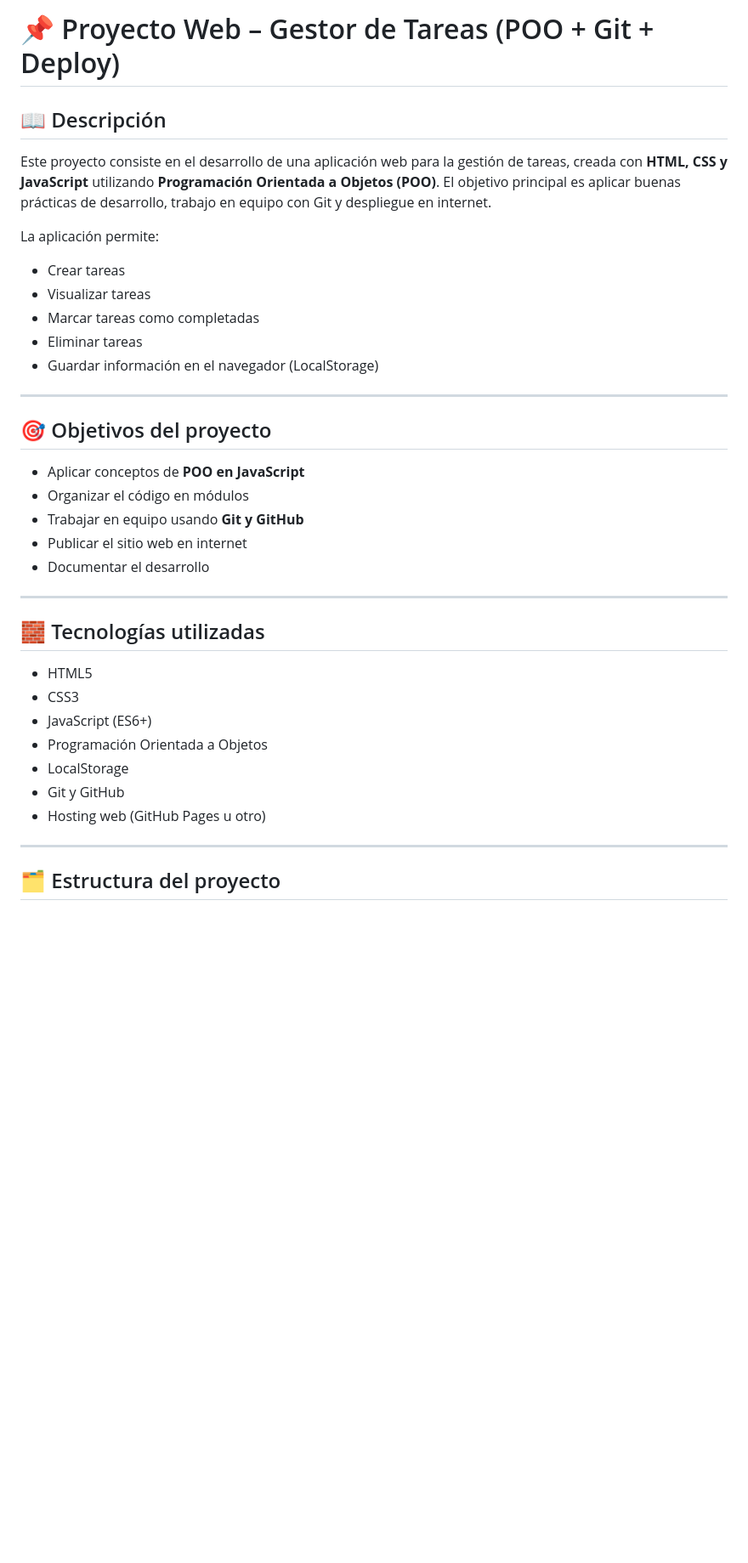
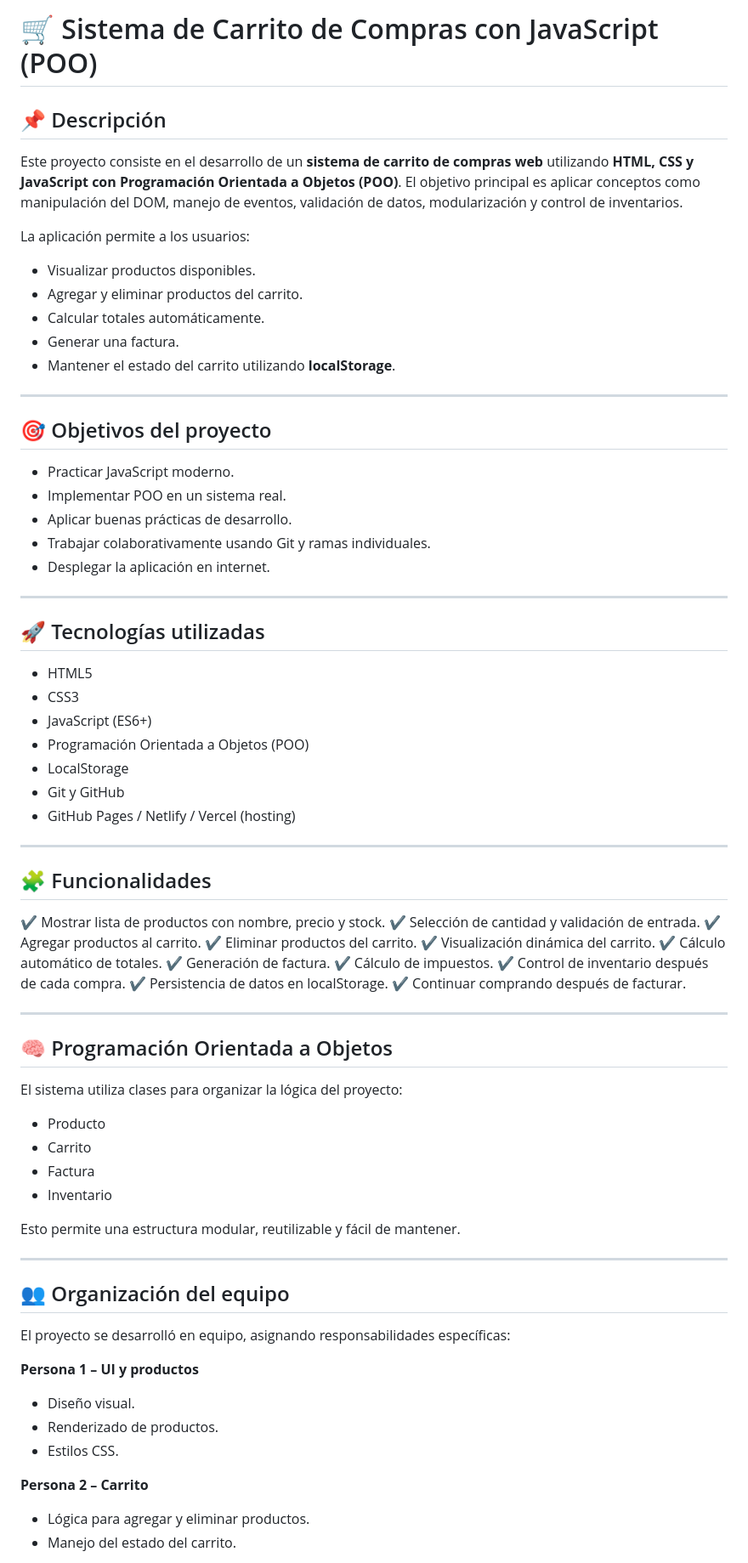
Before and after one commit to VMz69/shoping-cart, a Markdown page: README.md, the part around one of its changes. Shown at 85% size. GitHub-like rendering; blank space fills up the shorter version.

Commit message:
actualizacion de readme

```diff
--- a/README.md
+++ b/README.md
@@ -1,40 +1,83 @@
-# 📌 Proyecto Web – Gestor de Tareas (POO + Git + Deploy)
+# 🛒 Sistema de Carrito de Compras con JavaScript (POO)
 
-## 📖 Descripción
+## 📌 Descripción
 
-Este proyecto consiste en el desarrollo de una aplicación web para la gestión de tareas, creada con **HTML, CSS y JavaScript** utilizando **Programación Orientada a Objetos (POO)**.
-El objetivo principal es aplicar buenas prácticas de desarrollo, trabajo en equipo con Git y despliegue en internet.
+Este proyecto consiste en el desarrollo de un **sistema de carrito de compras web** utilizando **HTML, CSS y JavaScript con Programación Orientada a Objetos (POO)**.
+El objetivo principal es aplicar conceptos como manipulación del DOM, manejo de eventos, validación de datos, modularización y control de inventarios.
 
-La aplicación permite:
+La aplicación permite a los usuarios:
 
-* Crear tareas
-* Visualizar tareas
-* Marcar tareas como completadas
-* Eliminar tareas
-* Guardar información en el navegador (LocalStorage)
+* Visualizar productos disponibles.
+* Agregar y eliminar productos del carrito.
+* Calcular totales automáticamente.
+* Generar una factura.
+* Mantener el estado del carrito utilizando **localStorage**.
 
 ---
 
 ## 🎯 Objetivos del proyecto
 
-* Aplicar conceptos de **POO en JavaScript**
-* Organizar el código en módulos
-* Trabajar en equipo usando **Git y GitHub**
-* Publicar el sitio web en internet
-* Documentar el desarrollo
+* Practicar JavaScript moderno.
+* Implementar POO en un sistema real.
+* Aplicar buenas prácticas de desarrollo.
+* Trabajar colaborativamente usando Git y ramas individuales.
+* Desplegar la aplicación en internet.
 
 ---
 
-## 🧱 Tecnologías utilizadas
+## 🚀 Tecnologías utilizadas
 
 * HTML5
 * CSS3
 * JavaScript (ES6+)
-* Programación Orientada a Objetos
+* Programación Orientada a Objetos (POO)
 * LocalStorage
 * Git y GitHub
-* Hosting web (GitHub Pages u otro)
+* GitHub Pages / Netlify / Vercel (hosting)
 
 ---
 
-## 🗂️ Estructura del proyecto
+## 🧩 Funcionalidades
+
+✔ Mostrar lista de productos con nombre, precio y stock.
+✔ Selección de cantidad y validación de entrada.
+✔ Agregar productos al carrito.
+✔ Eliminar productos del carrito.
+✔ Visualización dinámica del carrito.
+✔ Cálculo automático de totales.
+✔ Generación de factura.
+✔ Cálculo de impuestos.
+✔ Control de inventario después de cada compra.
+✔ Persistencia de datos en localStorage.
+✔ Continuar comprando después de facturar.
+
+---
+
+## 🧠 Programación Orientada a Objetos
+
+El sistema utiliza clases para organizar la lógica del proyecto:
+
+* Producto
+* Carrito
+* Factura
+* Inventario
+
+Esto permite una estructura modular, reutilizable y fácil de mantener.
+
+---
+
+## 👥 Organización del equipo
+
+El proyecto se desarrolló en equipo, asignando responsabilidades específicas:
+
+**Persona 1 – UI y productos**
+
+* Diseño visual.
+* Renderizado de productos.
+* Estilos CSS.
+
+**Persona 2 – Carrito**
+
+* Lógica para agregar y eliminar productos.
+* Manejo del estado del carrito.
+
```
Also changed, not shown: other parts of README.md (+75 -159 lines).
